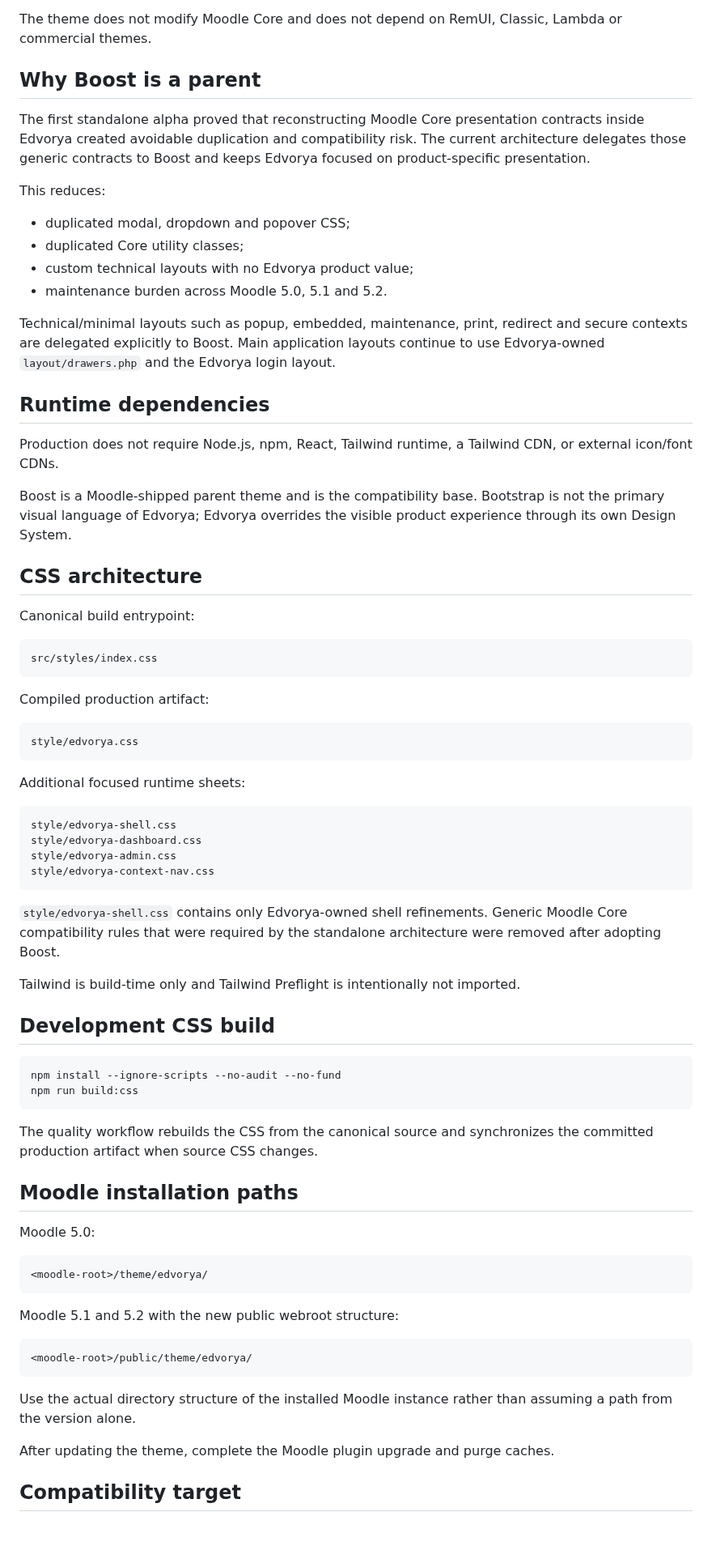
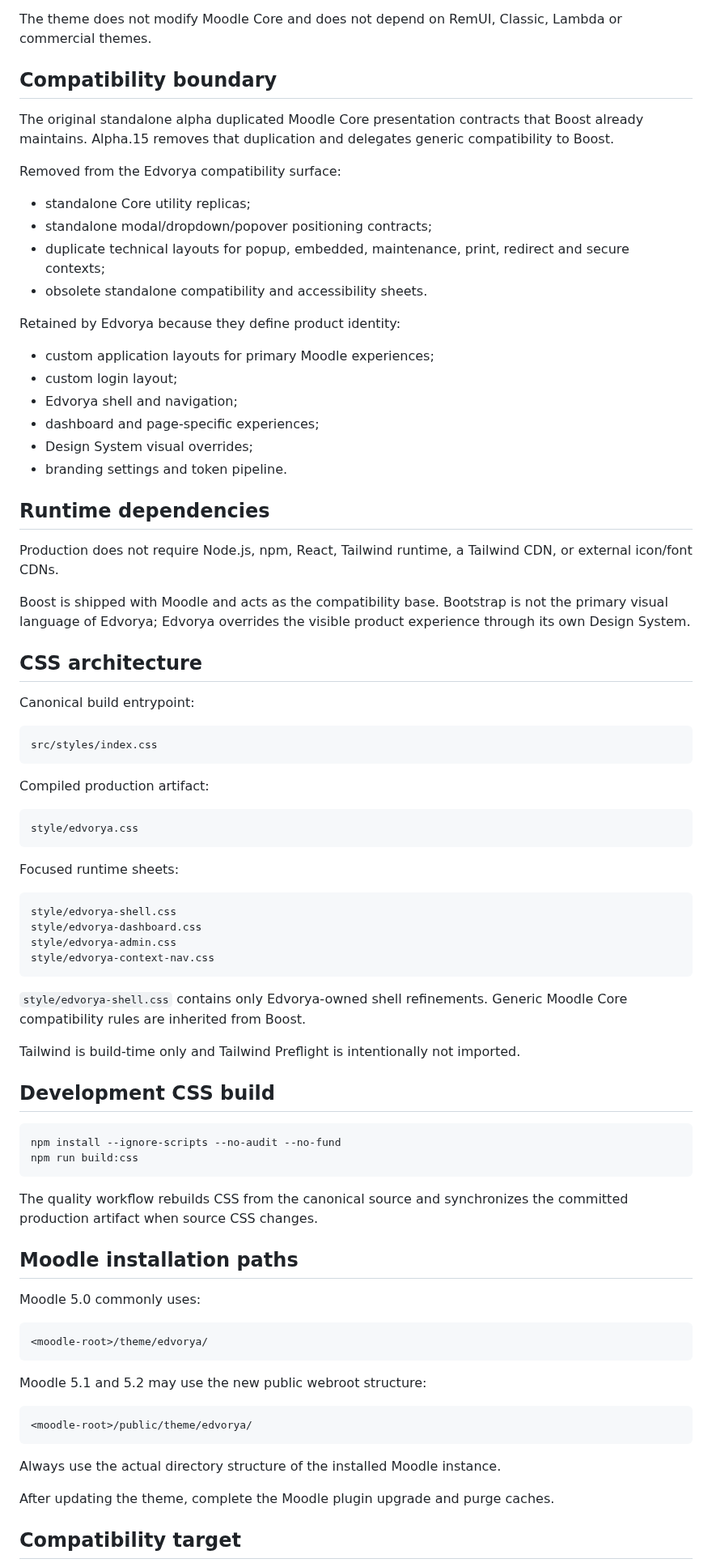
Before and after one commit to JoseMorenoSalgado/Edvorya-Theme, a Markdown page: README.md, the part around one of its changes. Shown at 81% size. Drawn GitHub-style; blank space fills up the shorter version.

Commit message:
docs: clarify Boost compatibility boundary

````diff
--- a/README.md
+++ b/README.md
@@ -28,24 +28,31 @@ Edvorya remains responsible for:
 
 The theme does not modify Moodle Core and does not depend on RemUI, Classic, Lambda or commercial themes.
 
-## Why Boost is a parent
+## Compatibility boundary
 
-The first standalone alpha proved that reconstructing Moodle Core presentation contracts inside Edvorya created avoidable duplication and compatibility risk. The current architecture delegates those generic contracts to Boost and keeps Edvorya focused on product-specific presentation.
+The original standalone alpha duplicated Moodle Core presentation contracts that Boost already maintains. Alpha.15 removes that duplication and delegates generic compatibility to Boost.
 
-This reduces:
+Removed from the Edvorya compatibility surface:
 
-- duplicated modal, dropdown and popover CSS;
-- duplicated Core utility classes;
-- custom technical layouts with no Edvorya product value;
-- maintenance burden across Moodle 5.0, 5.1 and 5.2.
+- standalone Core utility replicas;
+- standalone modal/dropdown/popover positioning contracts;
+- duplicate technical layouts for popup, embedded, maintenance, print, redirect and secure contexts;
+- obsolete standalone compatibility and accessibility sheets.
 
-Technical/minimal layouts such as popup, embedded, maintenance, print, redirect and secure contexts are delegated explicitly to Boost. Main application layouts continue to use Edvorya-owned `layout/drawers.php` and the Edvorya login layout.
+Retained by Edvorya because they define product identity:
+
+- custom application layouts for primary Moodle experiences;
+- custom login layout;
+- Edvorya shell and navigation;
+- dashboard and page-specific experiences;
+- Design System visual overrides;
+- branding settings and token pipeline.
 
 ## Runtime dependencies
 
 Production does not require Node.js, npm, React, Tailwind runtime, a Tailwind CDN, or external icon/font CDNs.
 
-Boost is a Moodle-shipped parent theme and is the compatibility base. Bootstrap is not the primary visual language of Edvorya; Edvorya overrides the visible product experience through its own Design System.
+Boost is shipped with Moodle and acts as the compatibility base. Bootstrap is not the primary visual language of Edvorya; Edvorya overrides the visible product experience through its own Design System.
 
 ## CSS architecture
 
@@ -61,7 +68,7 @@ Compiled production artifact:
 style/edvorya.css
 ```
 
-Additional focused runtime sheets:
+Focused runtime sheets:
 
 ```text
 style/edvorya-shell.css
@@ -70,7 +77,7 @@ style/edvorya-admin.css
 style/edvorya-context-nav.css
 ```
 
-`style/edvorya-shell.css` contains only Edvorya-owned shell refinements. Generic Moodle Core compatibility rules that were required by the standalone architecture were removed after adopting Boost.
+`style/edvorya-shell.css` contains only Edvorya-owned shell refinements. Generic Moodle Core compatibility rules are inherited from Boost.
 
 Tailwind is build-time only and Tailwind Preflight is intentionally not imported.
 
@@ -81,23 +88,23 @@ npm install --ignore-scripts --no-audit --no-fund
 npm run build:css
 ```
 
-The quality workflow rebuilds the CSS from the canonical source and synchronizes the committed production artifact when source CSS changes.
+The quality workflow rebuilds CSS from the canonical source and synchronizes the committed production artifact when source CSS changes.
 
 ## Moodle installation paths
 
-Moodle 5.0:
+Moodle 5.0 commonly uses:
 
 ```text
 <moodle-root>/theme/edvorya/
 ```
 
-Moodle 5.1 and 5.2 with the new public webroot structure:
+Moodle 5.1 and 5.2 may use the new public webroot structure:
 
 ```text
 <moodle-root>/public/theme/edvorya/
 ```
 
-Use the actual directory structure of the installed Moodle instance rather than assuming a path from the version alone.
+Always use the actual directory structure of the installed Moodle instance.
 
 After updating the theme, complete the Moodle plugin upgrade and purge caches.
 
````
Also changed, not shown: other parts of README.md (+1 -10 lines).
